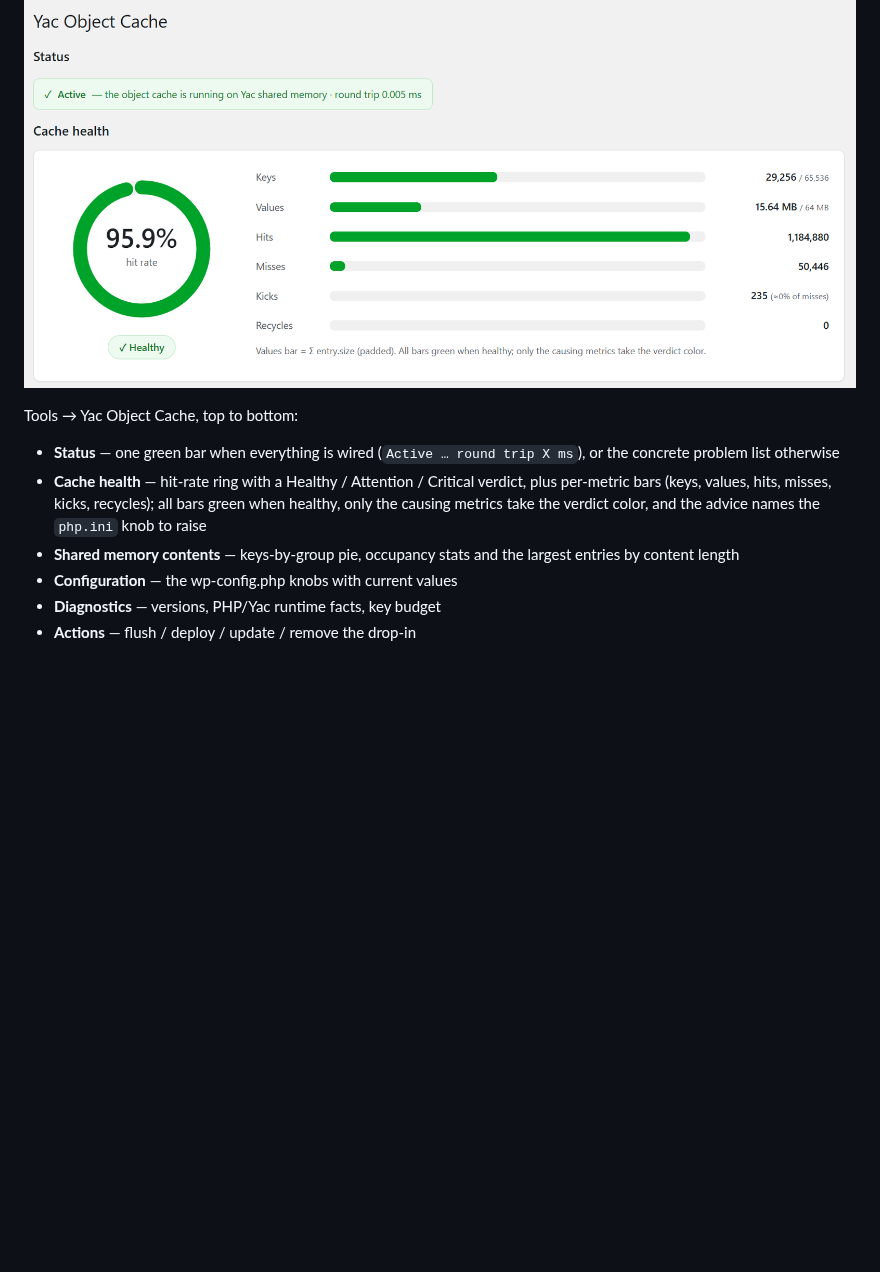
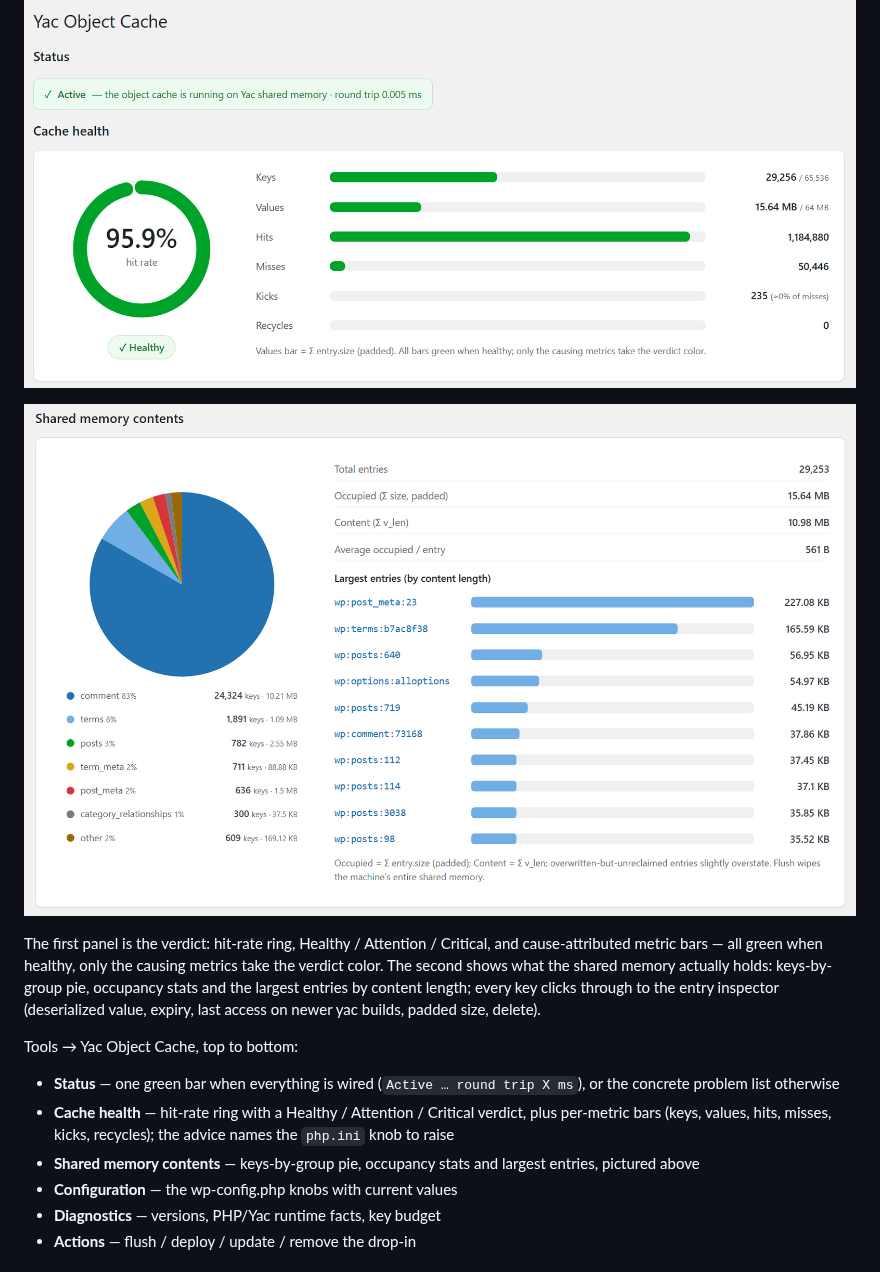
Before and after one commit to laruence/wp-yac-cache, a Markdown page: README.md, the part around the change. GitHub-like rendering; pictures changed too: docs/assets/dashboard-contents.png (added); blank space fills up the shorter version.

Commit message:
docs: show the shared-memory contents panel in README
Second dashboard screenshot (group pie, occupancy stats, largest
entries) with a short intro of the two-panel layout.

```diff
--- a/README.md
+++ b/README.md
@@ -42,16 +42,25 @@ Best fit is single-node (or few-node) WordPress installs.
 
 ![Yac dashboard](docs/assets/dashboard.png)
 
+![Shared memory contents](docs/assets/dashboard-contents.png)
+
+The first panel is the verdict: hit-rate ring, Healthy / Attention /
+Critical, and cause-attributed metric bars — all green when healthy,
+only the causing metrics take the verdict color. The second shows what
+the shared memory actually holds: keys-by-group pie, occupancy stats and
+the largest entries by content length; every key clicks through to the
+entry inspector (deserialized value, expiry, last access on newer yac
+builds, padded size, delete).
+
 Tools → Yac Object Cache, top to bottom:
 
 - **Status** — one green bar when everything is wired (`Active … round
   trip X ms`), or the concrete problem list otherwise
 - **Cache health** — hit-rate ring with a Healthy / Attention / Critical
   verdict, plus per-metric bars (keys, values, hits, misses, kicks,
-  recycles); all bars green when healthy, only the causing metrics take
-  the verdict color, and the advice names the `php.ini` knob to raise
+  recycles); the advice names the `php.ini` knob to raise
 - **Shared memory contents** — keys-by-group pie, occupancy stats and
-  the largest entries by content length
+  largest entries, pictured above
 - **Configuration** — the wp-config.php knobs with current values
 - **Diagnostics** — versions, PHP/Yac runtime facts, key budget
 - **Actions** — flush / deploy / update / remove the drop-in
```
